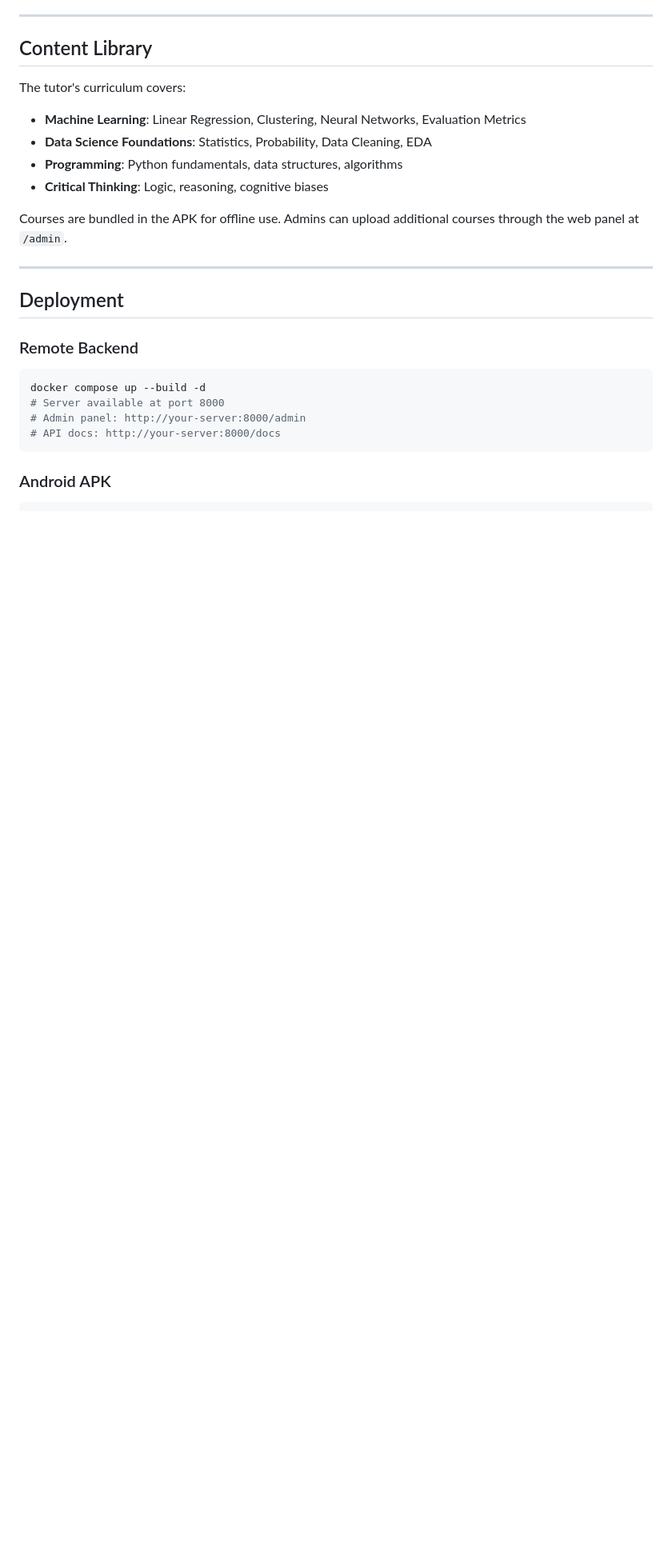
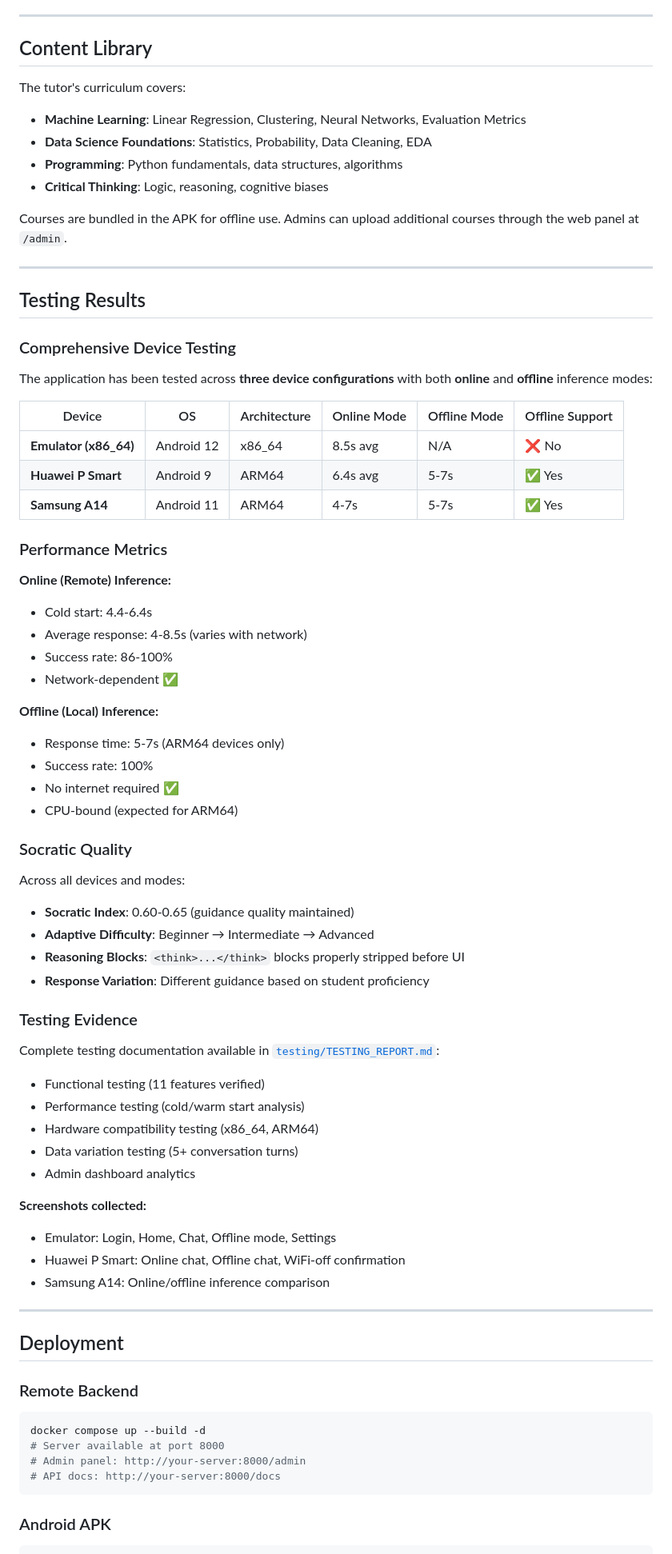
Before and after one commit to O-keita/socratic_ai_tutor, a Markdown page: README.md, the part around one of its changes. Shown at 80% size. GitHub-like rendering; blank space fills up the shorter version.

```diff
--- a/README.md
+++ b/README.md
@@ -256,6 +256,56 @@ Courses are bundled in the APK for offline use. Admins can upload additional cou
 
 ---
 
+## Testing Results
+
+### Comprehensive Device Testing
+
+The application has been tested across **three device configurations** with both **online** and **offline** inference modes:
+
+| Device | OS | Architecture | Online Mode | Offline Mode | Offline Support |
+|--------|-----|--------------|-----------|---|---|
+| **Emulator (x86_64)** | Android 12 | x86_64 | 8.5s avg | N/A | ❌ No |
+| **Huawei P Smart** | Android 9 | ARM64 | 6.4s avg | 5-7s | ✅ Yes |
+| **Samsung A14** | Android 11 | ARM64 | 4-7s | 5-7s | ✅ Yes |
+
+### Performance Metrics
+
+**Online (Remote) Inference:**
+- Cold start: 4.4-6.4s
+- Average response: 4-8.5s (varies with network)
+- Success rate: 86-100%
+- Network-dependent ✅
+
+**Offline (Local) Inference:**
+- Response time: 5-7s (ARM64 devices only)
+- Success rate: 100%
+- No internet required ✅
+- CPU-bound (expected for ARM64)
+
+### Socratic Quality
+
+Across all devices and modes:
+- **Socratic Index**: 0.60-0.65 (guidance quality maintained)
+- **Adaptive Difficulty**: Beginner → Intermediate → Advanced
+- **Reasoning Blocks**: `<think>...</think>` blocks properly stripped before UI
+- **Response Variation**: Different guidance based on student proficiency
+
+### Testing Evidence
+
+Complete testing documentation available in [`testing/TESTING_REPORT.md`](testing/TESTING_REPORT.md):
+- Functional testing (11 features verified)
+- Performance testing (cold/warm start analysis)
+- Hardware compatibility testing (x86_64, ARM64)
+- Data variation testing (5+ conversation turns)
+- Admin dashboard analytics
+
+**Screenshots collected:**
+- Emulator: Login, Home, Chat, Offline mode, Settings
+- Huawei P Smart: Online chat, Offline chat, WiFi-off confirmation
+- Samsung A14: Online/offline inference comparison
+
+---
+
 ## Deployment
 
 ### Remote Backend
```
Also changed, not shown: other parts of README.md (+45 -3 lines).
